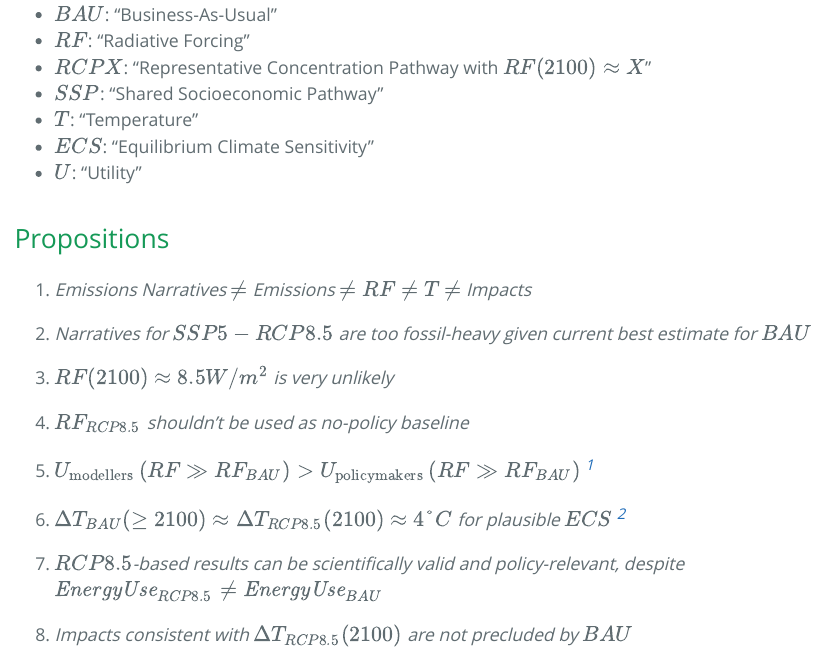
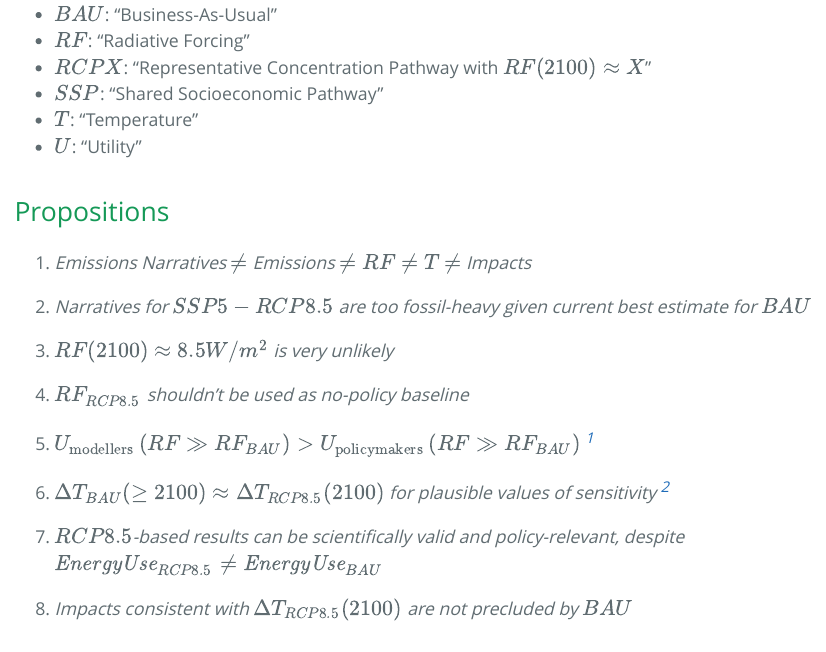
Before and after one commit to pitmonticone/rcp85-debate, an R Markdown document (contents.Rmd): the page in a window 1100 px wide, from 400 px down. The pictures show the output file contents.html that the author committed with the source, opened offline.

Commit message:
ECS -> general sensitivity

```diff
--- a/contents.Rmd
+++ b/contents.Rmd
@@ -23,7 +23,6 @@ knitr::opts_chunk$set(
 * $RCPX$: "Representative Concentration Pathway with $RF(2100)\approx X$"
 * $SSP$: "Shared Socioeconomic Pathway"
 * $T$: "Temperature"
-* $ECS$: "Equilibrium Climate Sensitivity"
 * $U$: "Utility"
 
 ## Propositions
@@ -38,7 +37,7 @@ knitr::opts_chunk$set(
 
 1. *$U_{\text{modellers }}(RF\gg RF_{BAU}) > U_{\text{policymakers }}(RF\gg RF_{BAU})$ ^[e.g. to test and compare models, to explore impacts, etc. ; $U$ is utility]*
 
-1. *$\Delta T_{BAU}(\geq 2100) \approx \Delta T_{RCP8.5}(2100) \approx 4°C$ for plausible $ECS$ ^[$BAU$ \in \{ $IEA$, [Hausfather](https://twitter.com/hausfath) \& [Ritchie](https://twitter.com/jritch) \}]*
+1. *$\Delta T_{BAU}(\geq 2100) \approx \Delta T_{RCP8.5}(2100)$ for plausible values of sensitivity ^[$BAU$ \in \{ $IEA$, [Hausfather](https://twitter.com/hausfath) \& [Ritchie](https://twitter.com/jritch) \}]*
 
 1. *$RCP8.5$-based results can be scientifically valid and policy-relevant, despite $\textit{EnergyUse}_{RCP8.5} \neq \textit{EnergyUse}_{BAU}$*
 
```
Also changed, not shown: contents.html.
